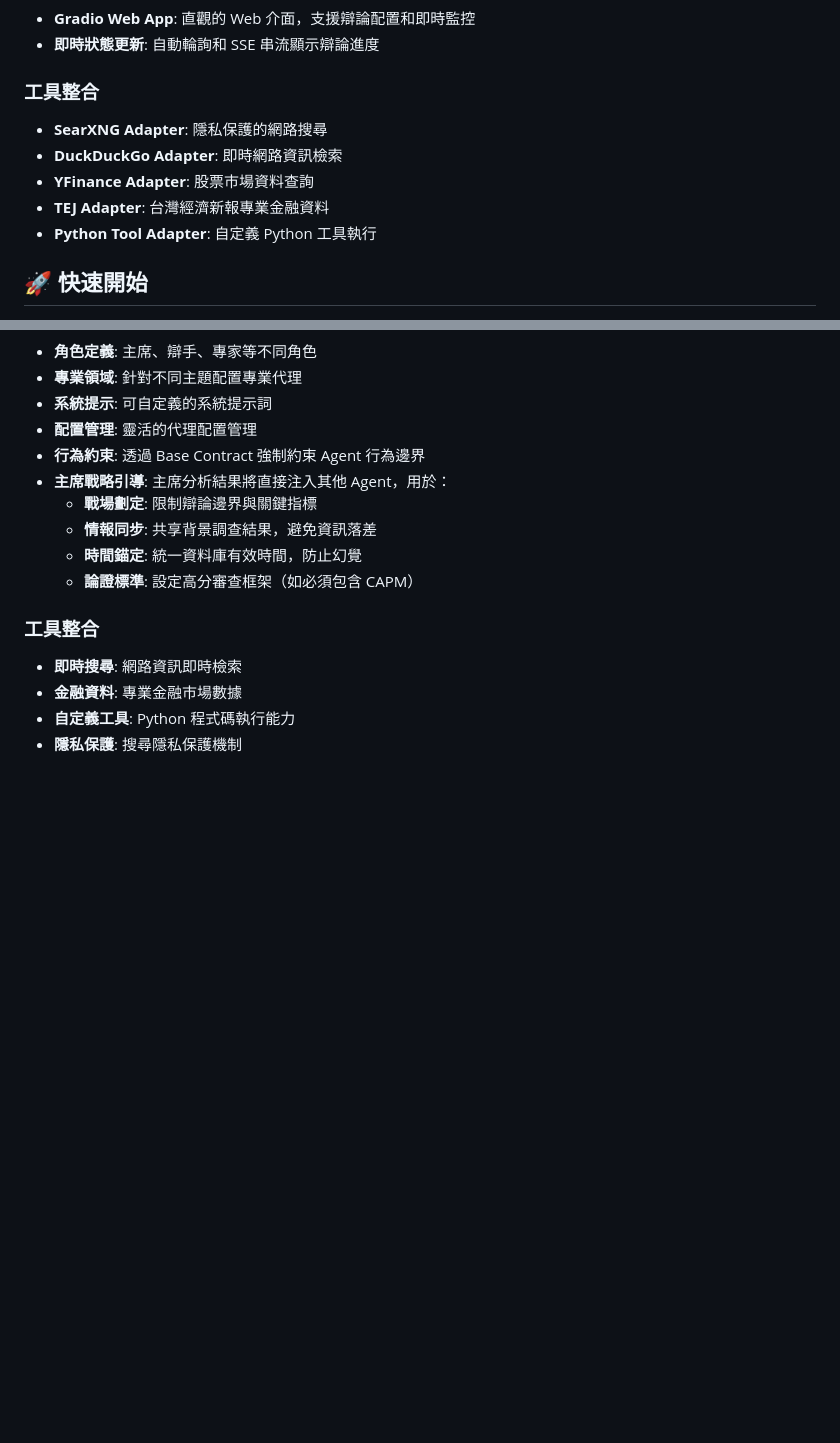
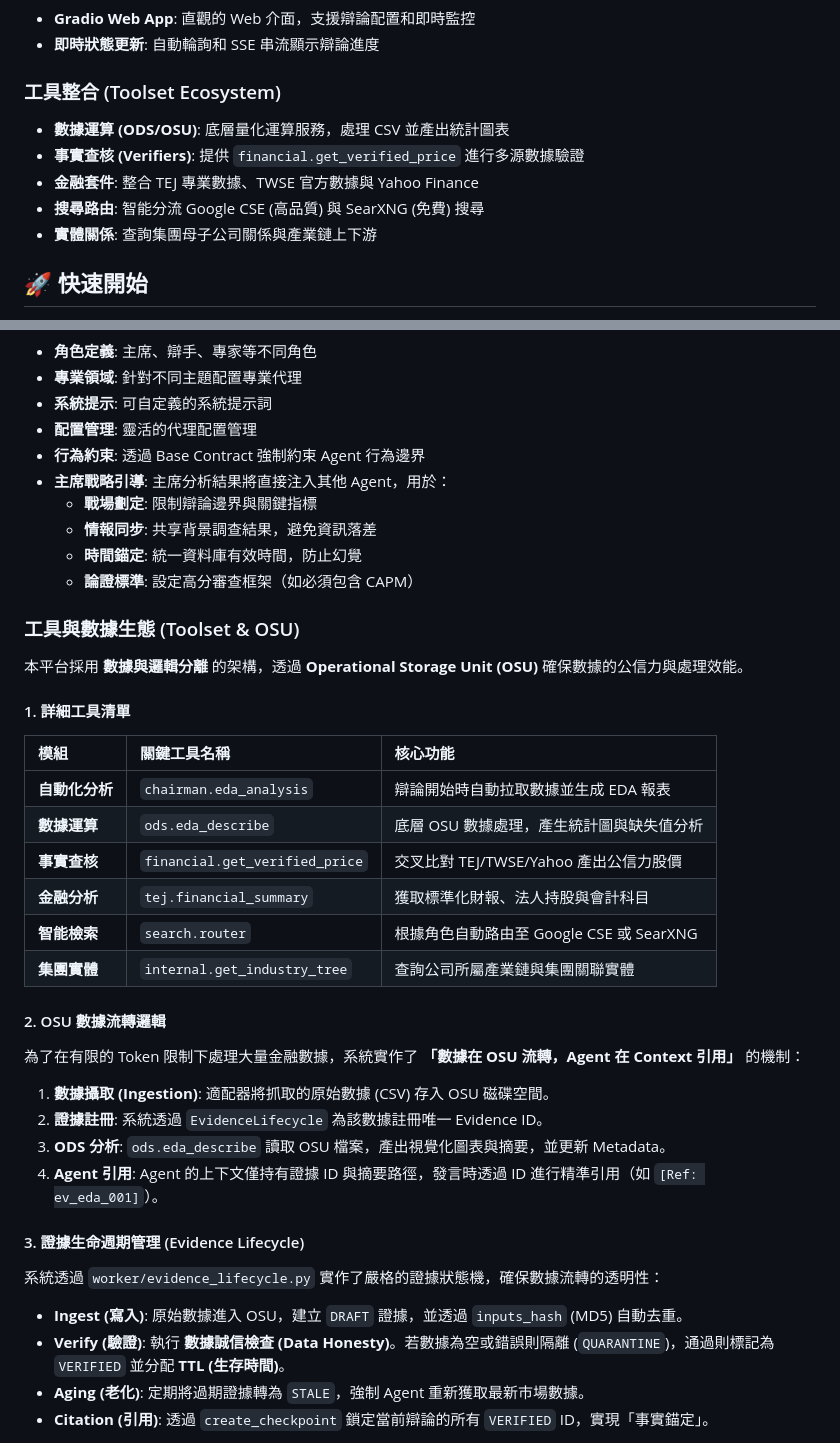
Before and after one commit to loeb-ift/agentscope_debate, a Markdown page: README_zh-TW.md, 2 parts joined by grey strips. Rendered like a GitHub page; blank space fills up the shorter version.

Commit message:
docs: update toolset ecosystem and evidence lifecycle details

```diff
--- a/README_zh-TW.md
+++ b/README_zh-TW.md
@@ -37,12 +37,12 @@
 - **Gradio Web App**: 直觀的 Web 介面，支援辯論配置和即時監控
 - **即時狀態更新**: 自動輪詢和 SSE 串流顯示辯論進度
 
-### 工具整合
-- **SearXNG Adapter**: 隱私保護的網路搜尋
-- **DuckDuckGo Adapter**: 即時網路資訊檢索
-- **YFinance Adapter**: 股票市場資料查詢
-- **TEJ Adapter**: 台灣經濟新報專業金融資料
-- **Python Tool Adapter**: 自定義 Python 工具執行
+### 工具整合 (Toolset Ecosystem)
+- **數據運算 (ODS/OSU)**: 底層量化運算服務，處理 CSV 並產出統計圖表
+- **事實查核 (Verifiers)**: 提供 `financial.get_verified_price` 進行多源數據驗證
+- **金融套件**: 整合 TEJ 專業數據、TWSE 官方數據與 Yahoo Finance
+- **搜尋路由**: 智能分流 Google CSE (高品質) 與 SearXNG (免費) 搜尋
+- **實體關係**: 查詢集團母子公司關係與產業鏈上下游
 
 ## 🚀 快速開始
 
@@ -178,8 +178,33 @@ python3 -m pytest tests/unit/
   - **時間錨定**: 統一資料庫有效時間，防止幻覺
   - **論證標準**: 設定高分審查框架（如必須包含 CAPM）
 
-### 工具整合
-- **即時搜尋**: 網路資訊即時檢索
-- **金融資料**: 專業金融市場數據
-- **自定義工具**: Python 程式碼執行能力
-- **隱私保護**: 搜尋隱私保護機制
+### 工具與數據生態 (Toolset & OSU)
+
+本平台採用 **數據與邏輯分離** 的架構，透過 **Operational Storage Unit (OSU)** 確保數據的公信力與處理效能。
+
+#### 1. 詳細工具清單
+| 模組 | 關鍵工具名稱 | 核心功能 |
+| :--- | :--- | :--- |
+| **自動化分析** | `chairman.eda_analysis` | 辯論開始時自動拉取數據並生成 EDA 報表 |
+| **數據運算** | `ods.eda_describe` | 底層 OSU 數據處理，產生統計圖與缺失值分析 |
+| **事實查核** | `financial.get_verified_price` | 交叉比對 TEJ/TWSE/Yahoo 產出公信力股價 |
+| **金融分析** | `tej.financial_summary` | 獲取標準化財報、法人持股與會計科目 |
+| **智能檢索** | `search.router` | 根據角色自動路由至 Google CSE 或 SearXNG |
+| **集團實體** | `internal.get_industry_tree` | 查詢公司所屬產業鏈與集團關聯實體 |
+
+#### 2. OSU 數據流轉邏輯
+為了在有限的 Token 限制下處理大量金融數據，系統實作了 **「數據在 OSU 流轉，Agent 在 Context 引用」** 的機制：
+
+1.  **數據攝取 (Ingestion)**: 適配器將抓取的原始數據 (CSV) 存入 OSU 磁碟空間。
+2.  **證據註冊**: 系統透過 `EvidenceLifecycle` 為該數據註冊唯一 Evidence ID。
+3.  **ODS 分析**: `ods.eda_describe` 讀取 OSU 檔案，產出視覺化圖表與摘要，並更新 Metadata。
+4.  **Agent 引用**: Agent 的上下文僅持有證據 ID 與摘要路徑，發言時透過 ID 進行精準引用（如 `[Ref: ev_eda_001]`）。
+
+#### 3. 證據生命週期管理 (Evidence Lifecycle)
+系統透過 `worker/evidence_lifecycle.py` 實作了嚴格的證據狀態機，確保數據流轉的透明性：
+
+- **Ingest (寫入)**: 原始數據進入 OSU，建立 `DRAFT` 證據，並透過 `inputs_hash` (MD5) 自動去重。
+- **Verify (驗證)**: 執行 **數據誠信檢查 (Data Honesty)**。若數據為空或錯誤則隔離 (`QUARANTINE`)，通過則標記為 `VERIFIED` 並分配 **TTL (生存時間)**。
+- **Aging (老化)**: 定期將過期證據轉為 `STALE`，強制 Agent 重新獲取最新市場數據。
+- **Citation (引用)**: 透過 `create_checkpoint` 鎖定當前辯論的所有 `VERIFIED` ID，實現「事實錨定」。
+
```
Also changed, not shown: other parts of README_zh-TW.md (+1 -0 lines).
